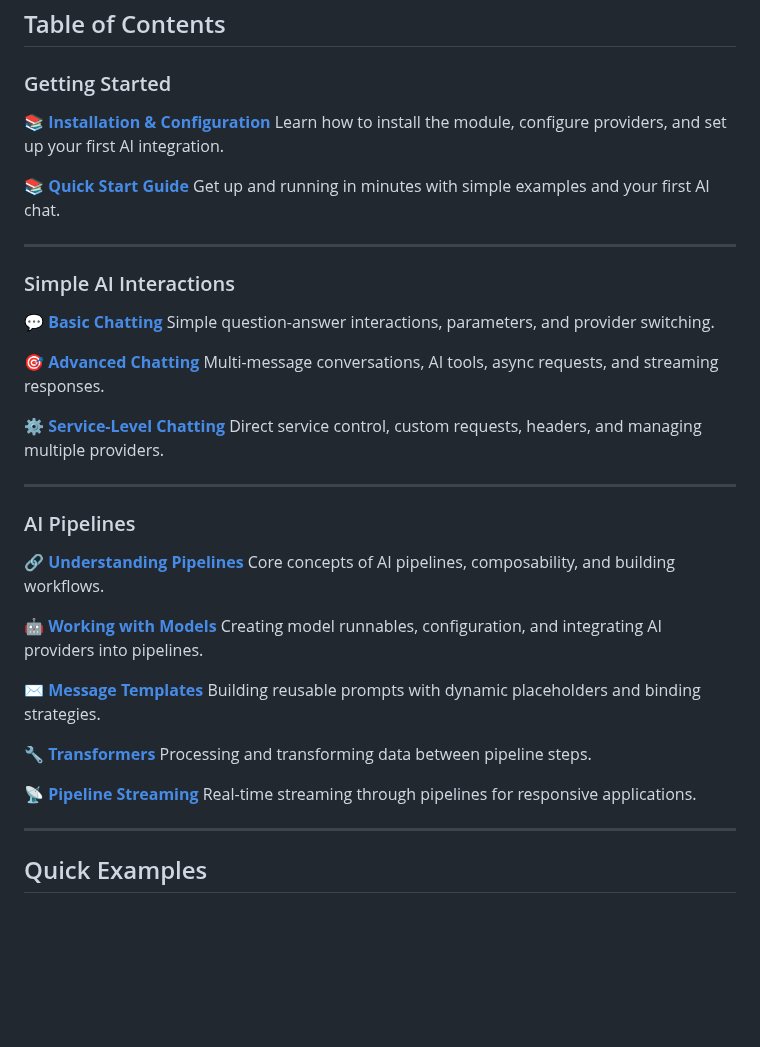
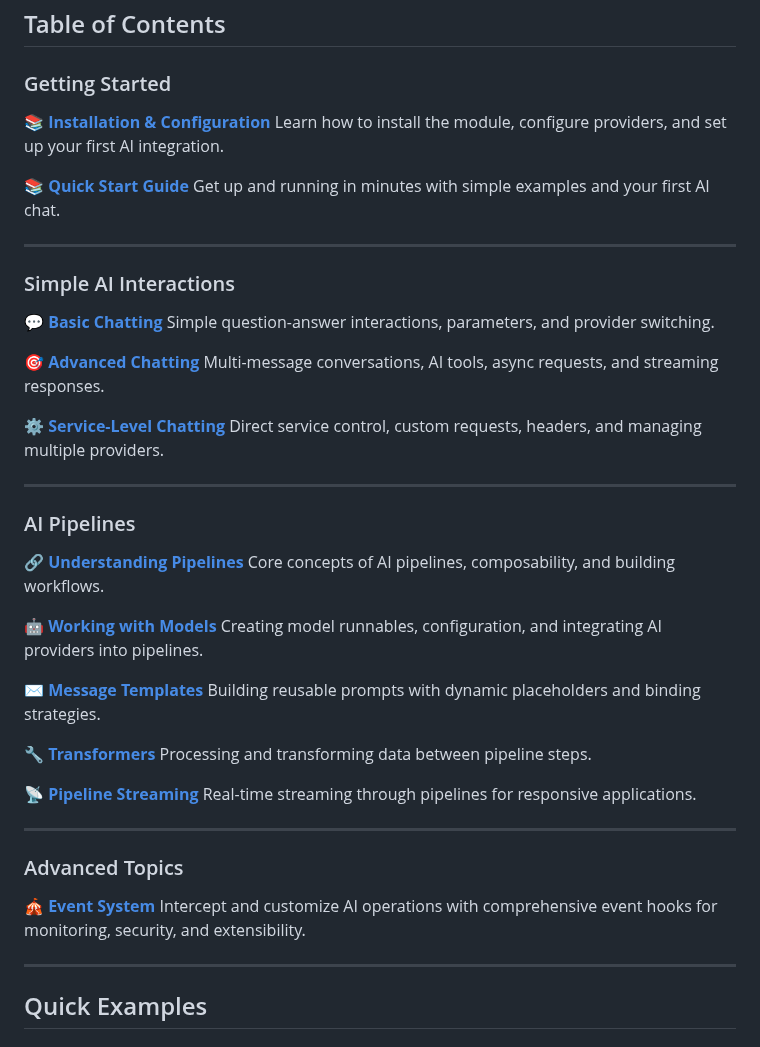
Before and after one commit to ortus-boxlang/bx-ai, a Markdown page: src/docs/README.md, the part around the change. GitHub-like rendering; blank space fills up the shorter version.

Commit message:
more docs

```diff
--- a/src/docs/README.md
+++ b/src/docs/README.md
@@ -44,6 +44,7 @@ BoxLang AI is a comprehensive module that brings artificial intelligence capabil
 ## Table of Contents
 
 ### Getting Started
+
 📚 **[Installation & Configuration](getting-started/installation.md)**
 Learn how to install the module, configure providers, and set up your first AI integration.
 
@@ -53,6 +54,7 @@ Get up and running in minutes with simple examples and your first AI chat.
 ---
 
 ### Simple AI Interactions
+
 💬 **[Basic Chatting](simple-interactions/basic-chatting.md)**
 Simple question-answer interactions, parameters, and provider switching.
 
@@ -65,6 +67,7 @@ Direct service control, custom requests, headers, and managing multiple provider
 ---
 
 ### AI Pipelines
+
 🔗 **[Understanding Pipelines](pipelines/overview.md)**
 Core concepts of AI pipelines, composability, and building workflows.
 
@@ -79,6 +82,13 @@ Processing and transforming data between pipeline steps.
 
 📡 **[Pipeline Streaming](pipelines/streaming.md)**
 Real-time streaming through pipelines for responsive applications.
+
+---
+
+### Advanced Topics
+
+🎪 **[Event System](advanced/events.md)**
+Intercept and customize AI operations with comprehensive event hooks for monitoring, security, and extensibility.
 
 ---
 
```
Also changed, not shown: 2 other files.
